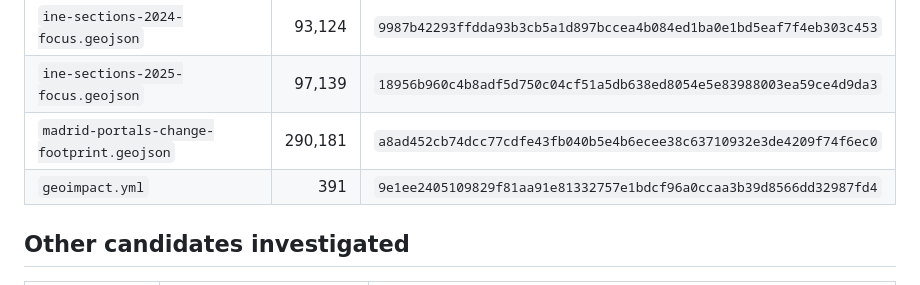
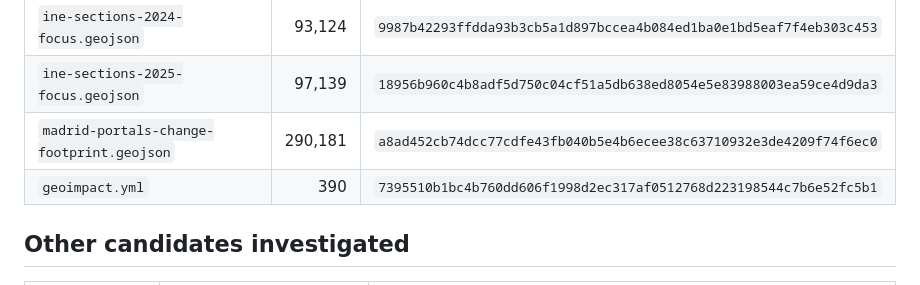
Before and after one commit to soroushkarahrodi79-oss/geoimpact-ci, a Markdown page: docs/GATE_5_SOURCE_REGISTER.md, the part around the change. Drawn GitHub-style.

Commit message:
docs: correct Gate 5 config hash
Co-Authored-By: Claude Sonnet 5.5 <noreply@anthropic.com>
Claude-Session: https://claude.ai/code/session_016f8TjSuAts5aeMap9C9kqU

```diff
--- a/docs/GATE_5_SOURCE_REGISTER.md
+++ b/docs/GATE_5_SOURCE_REGISTER.md
@@ -49,7 +49,7 @@ separate from the project's source-code licensing.
 | `ine-sections-2024-focus.geojson` | 93,124 | `9987b42293ffdda93b3cb5a1d897bccea4b084ed1ba0e1bd5eaf7f4eb303c453` |
 | `ine-sections-2025-focus.geojson` | 97,139 | `18956b960c4b8adf5d750c04cf51a5db638ed8054e5e83988003ea59ce4d9da3` |
 | `madrid-portals-change-footprint.geojson` | 290,181 | `a8ad452cb74dcc77cdfe43fb040b5e4b6ecee38c63710932e3de4209f74f6ec0` |
-| `geoimpact.yml` | 391 | `9e1ee2405109829f81aa91e81332757e1bdcf96a0ccaa3b39d8566dd32987fd4` |
+| `geoimpact.yml` | 390 | `7395510b1bc4b760dd606f1998d2ec317af0512768d223198544c7b6e52fc5b1` |
 
 ## Other candidates investigated
 
```
